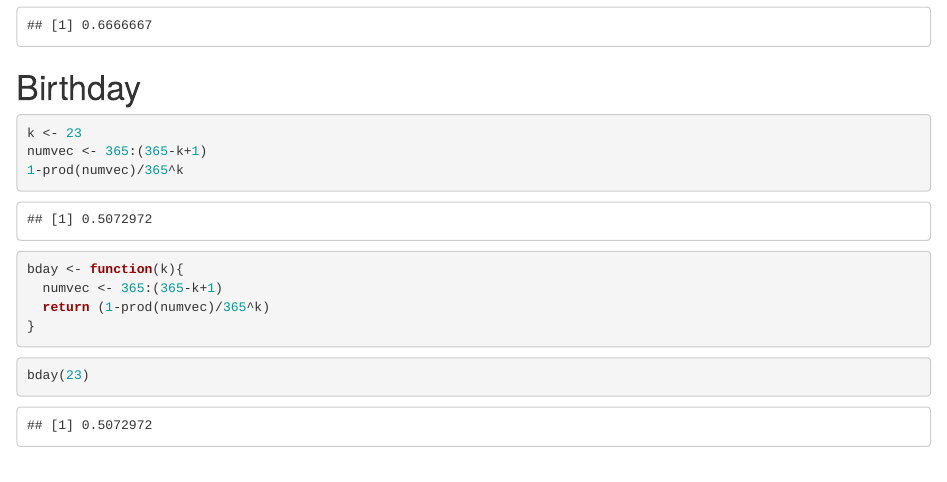
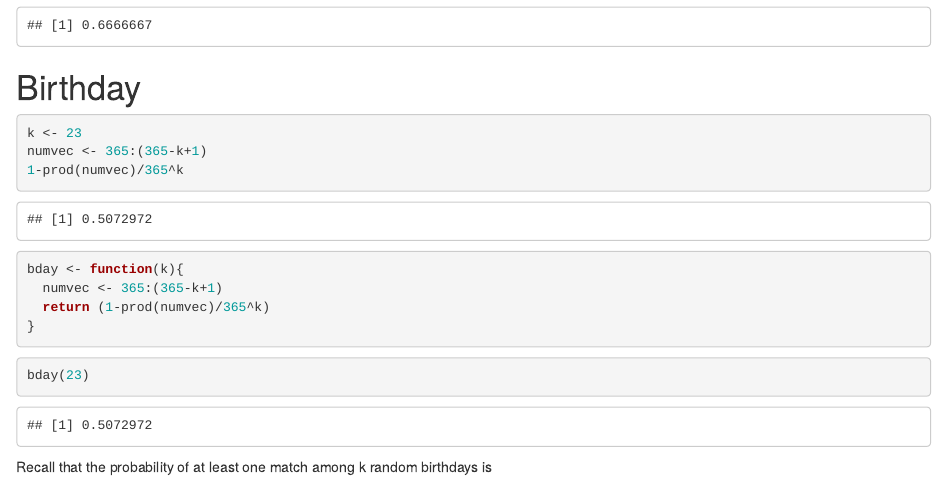
Before and after one commit to Induction1/sem1-notes, an R Markdown document (SNDS238/Rcode/test9:5.Rmd): the page in a window 1100 px wide, from 2920 px down. Rendered offline with R 4.5, knitr and Pandoc, with nearby package versions.

Commit message:
notes 9/6

````diff
--- a/SNDS238/Rcode/test9:5.Rmd
+++ b/SNDS238/Rcode/test9:5.Rmd
@@ -98,3 +98,5 @@ bday <- function(k){
 ```{r}
 bday(23)
 ```
+
+Recall that the probability of at least one match among k random birthdays is
````
Also changed, not shown: SNDS238/Rcode/test9-5.html, 2 other files.
